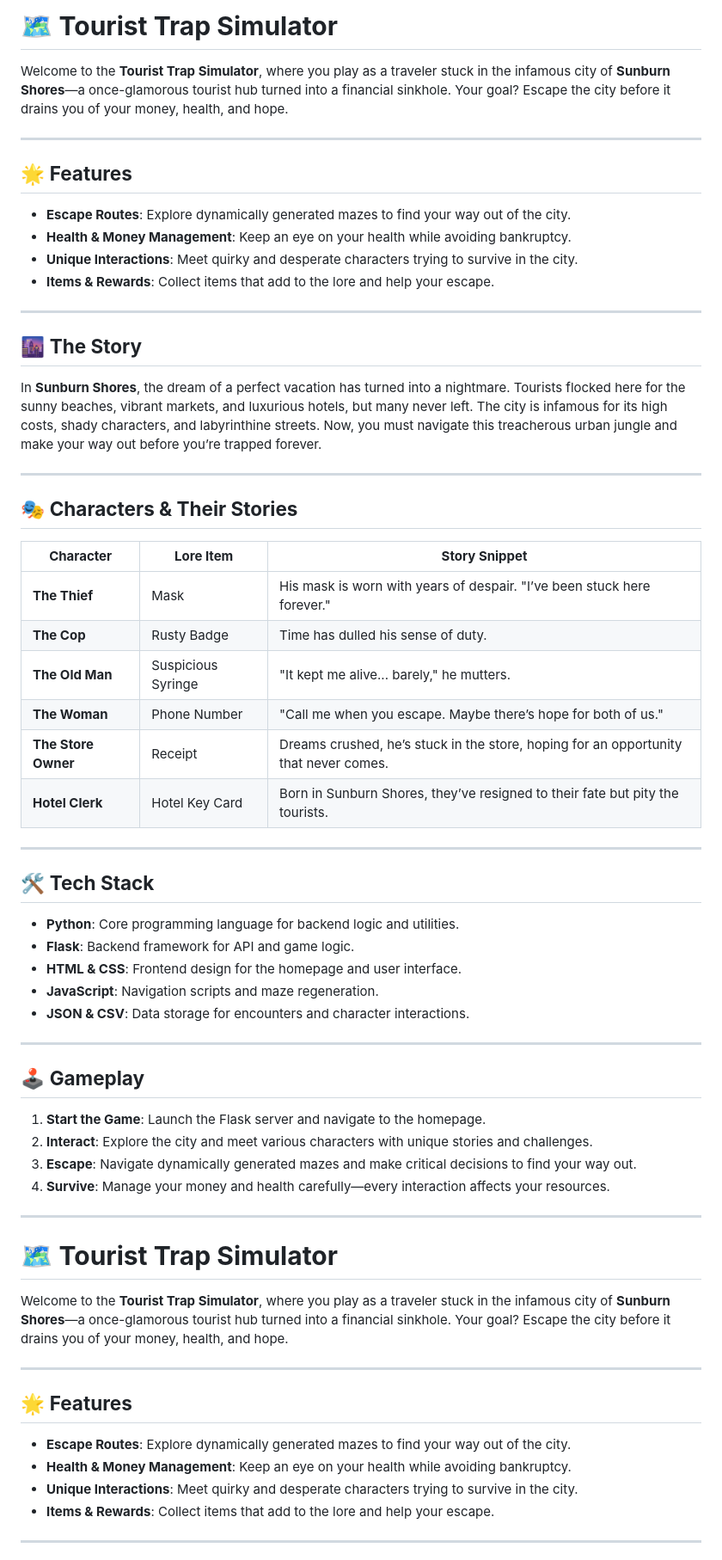
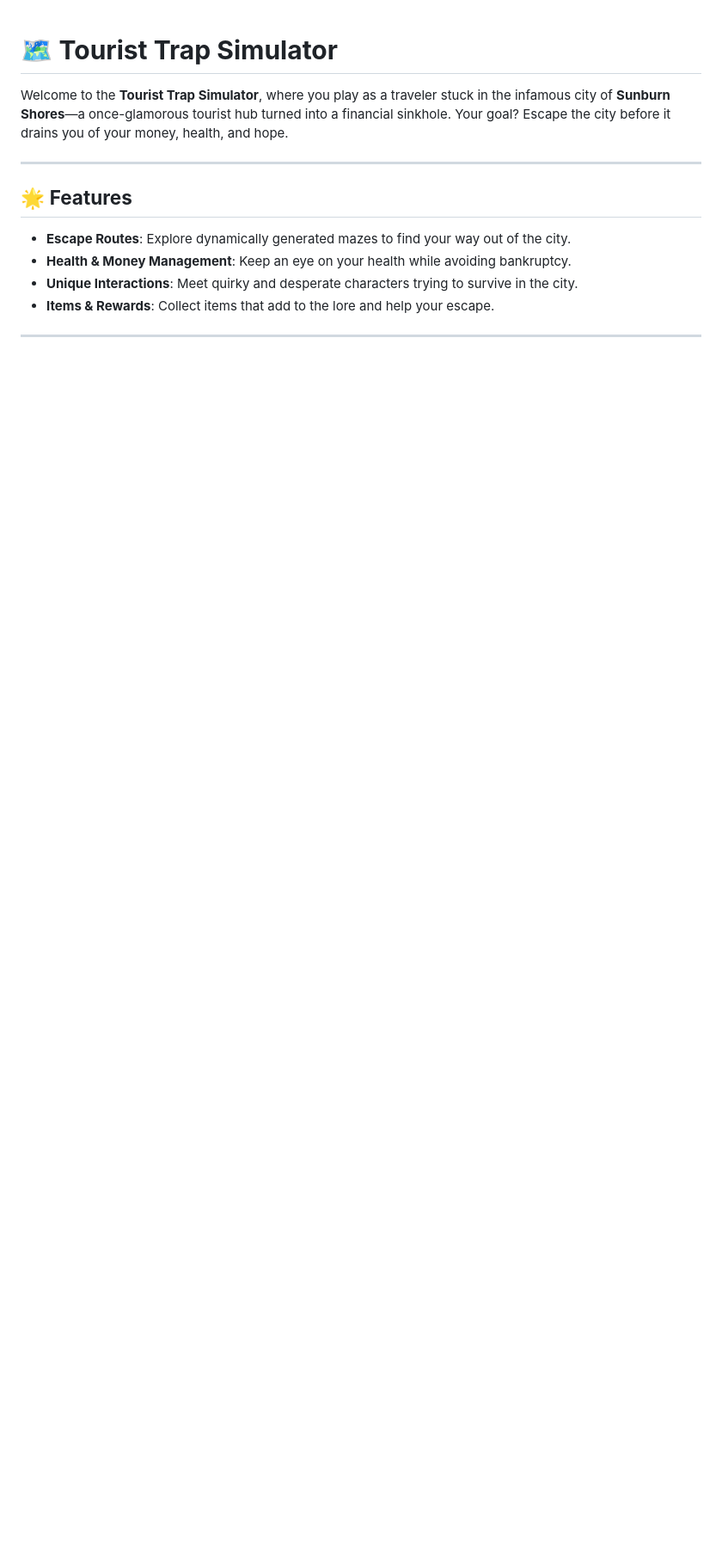
Before and after one commit to chepeniv/tourist_sim, a Markdown page: README.md, the part around the change. Shown at 86% size. Rendered like a GitHub page; blank space fills up the shorter version.

Commit message:
goodness the details

```diff
--- a/README.md
+++ b/README.md
@@ -1,56 +1,3 @@
-# 🗺️ **Tourist Trap Simulator**
-
-Welcome to the **Tourist Trap Simulator**, where you play as a traveler stuck in the infamous city of **Sunburn Shores**—a once-glamorous tourist hub turned into a financial sinkhole. Your goal? Escape the city before it drains you of your money, health, and hope.
-
----
-
-## 🌟 **Features**
-
-- **Escape Routes**: Explore dynamically generated mazes to find your way out of the city.
-- **Health & Money Management**: Keep an eye on your health while avoiding bankruptcy.
-- **Unique Interactions**: Meet quirky and desperate characters trying to survive in the city.
-- **Items & Rewards**: Collect items that add to the lore and help your escape.
-
----
-
-## 🌆 **The Story**
-
-In **Sunburn Shores**, the dream of a perfect vacation has turned into a nightmare. Tourists flocked here for the sunny beaches, vibrant markets, and luxurious hotels, but many never left. The city is infamous for its high costs, shady characters, and labyrinthine streets. Now, you must navigate this treacherous urban jungle and make your way out before you’re trapped forever.
-
----
-
-## 🎭 **Characters & Their Stories**
-
-| **Character**      | **Lore Item**          | **Story Snippet**                                                                 |
-|--------------------|------------------------|-----------------------------------------------------------------------------------|
-| **The Thief**      | Mask                   | His mask is worn with years of despair. "I’ve been stuck here forever."          |
-| **The Cop**        | Rusty Badge            | Time has dulled his sense of duty.                                               |
-| **The Old Man**    | Suspicious Syringe     | "It kept me alive... barely," he mutters.                                        |
-| **The Woman**      | Phone Number           | "Call me when you escape. Maybe there’s hope for both of us."                    |
-| **The Store Owner**| Receipt                | Dreams crushed, he’s stuck in the store, hoping for an opportunity that never comes. |
-| **Hotel Clerk**    | Hotel Key Card         | Born in Sunburn Shores, they’ve resigned to their fate but pity the tourists.    |
-
----
-
-## 🛠️ **Tech Stack**
-
-- **Python**: Core programming language for backend logic and utilities.
-- **Flask**: Backend framework for API and game logic.
-- **HTML & CSS**: Frontend design for the homepage and user interface.
-- **JavaScript**: Navigation scripts and maze regeneration.
-- **JSON & CSV**: Data storage for encounters and character interactions.
-
----
-
-## 🕹️ **Gameplay**
-
-1. **Start the Game**: Launch the Flask server and navigate to the homepage.
-2. **Interact**: Explore the city and meet various characters with unique stories and challenges.
-3. **Escape**: Navigate dynamically generated mazes and make critical decisions to find your way out.
-4. **Survive**: Manage your money and health carefully—every interaction affects your resources.
-
----
-
 # 🗺️ **Tourist Trap Simulator**
 
 Welcome to the **Tourist Trap Simulator**, where you play as a traveler stuck in the infamous city of **Sunburn Shores**—a once-glamorous tourist hub turned into a financial sinkhole. Your goal? Escape the city before it drains you of your money, health, and hope.
```
